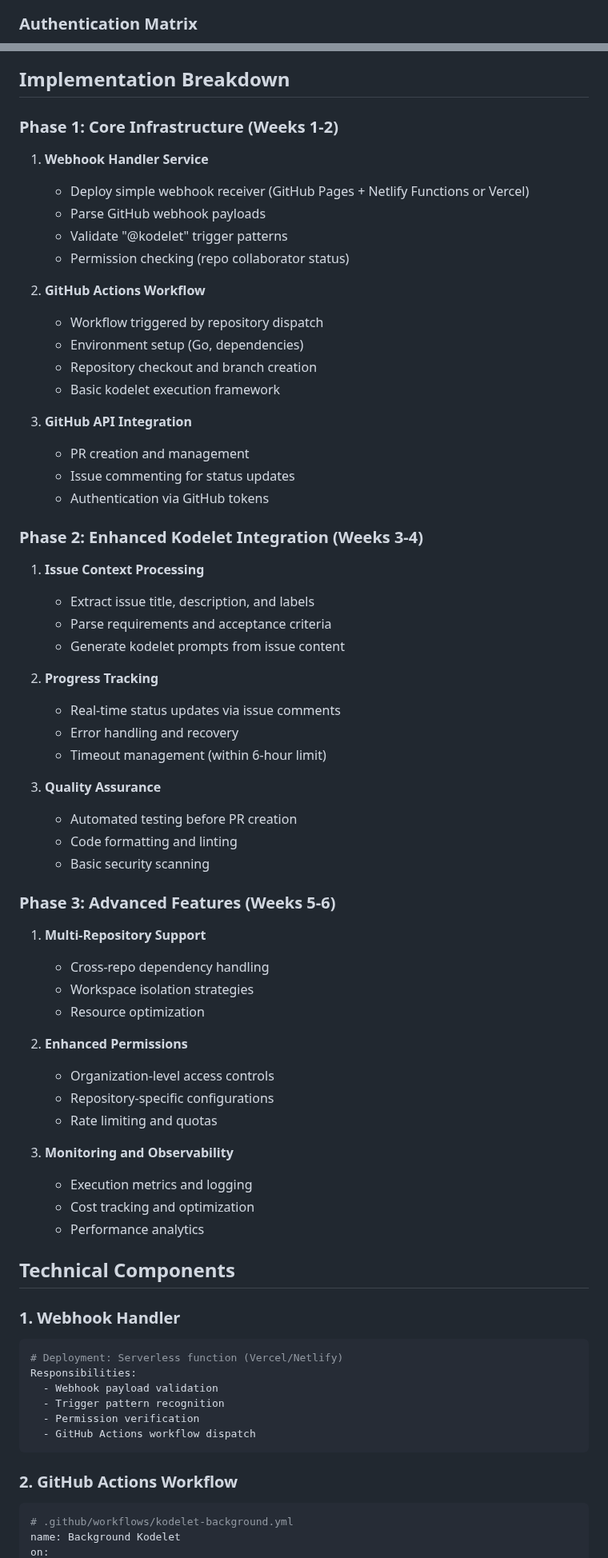
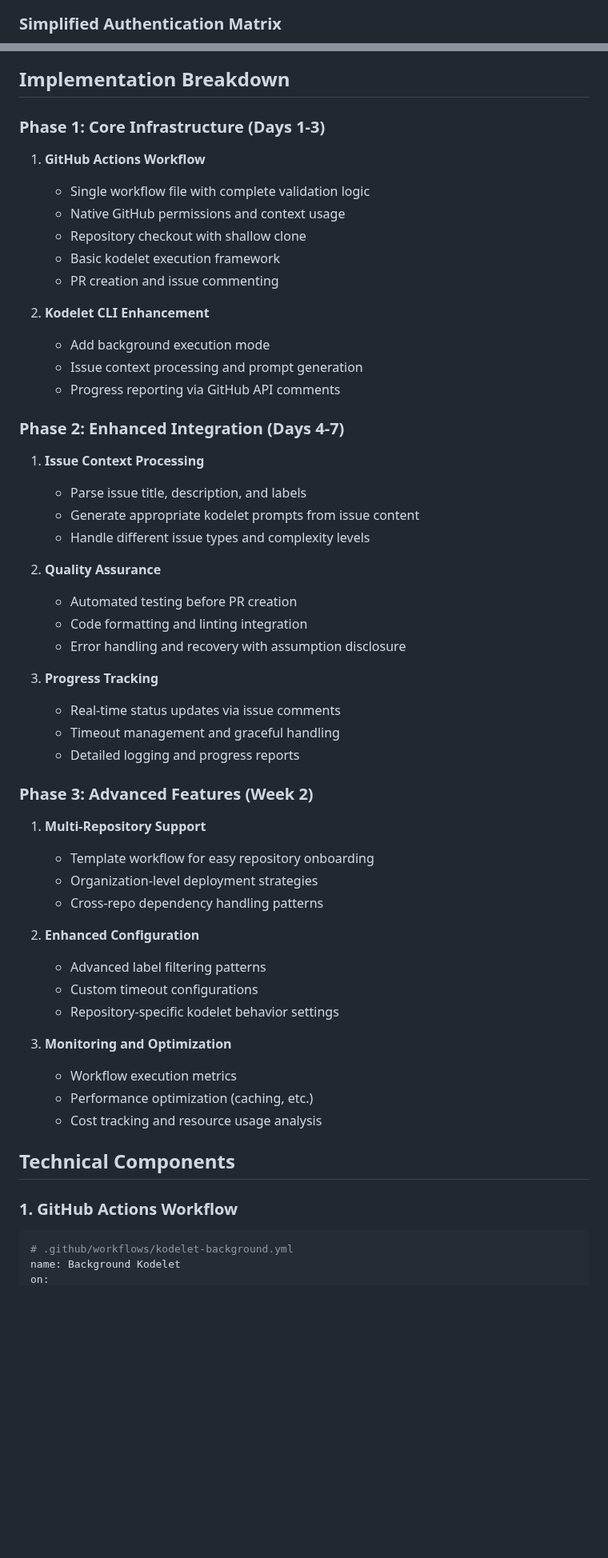
Before and after one commit to jingkaihe/kodelet, a Markdown page: adrs/012-background-kodelet.md, 2 parts joined by grey strips. Shown at 80% size. GitHub-like rendering; blank space fills up the shorter version.

Commit message:
docs(adr): update background kodelet workflow design to native GitHub Actions integration
Co-authored-by: Kodelet <kodelet@tryopsmate.ai>
Signed-off-by: Jingkai He <jingkai@hey.com>

````diff
--- a/adrs/012-background-kodelet.md
+++ b/adrs/012-background-kodelet.md
@@ -243,7 +235,7 @@ sequenceDiagram
     Note over Secrets: Encrypted: GitHub-managed secret storage
 ```
 
-### Authentication Matrix
+### Simplified Authentication Matrix
 
 ```mermaid
 graph LR
@@ -278,69 +273,54 @@ graph LR
 
 ## Implementation Breakdown
 
-### Phase 1: Core Infrastructure (Weeks 1-2)
-1. **Webhook Handler Service**
-   - Deploy simple webhook receiver (GitHub Pages + Netlify Functions or Vercel)
-   - Parse GitHub webhook payloads
-   - Validate "@kodelet" trigger patterns
-   - Permission checking (repo collaborator status)
+### Phase 1: Core Infrastructure (Days 1-3)
+1. **GitHub Actions Workflow**
+   - Single workflow file with complete validation logic
+   - Native GitHub permissions and context usage
+   - Repository checkout with shallow clone
+   - Basic kodelet execution framework
+   - PR creation and issue commenting
 
-2. **GitHub Actions Workflow**
-   - Workflow triggered by repository dispatch
-   - Environment setup (Go, dependencies)
-   - Repository checkout and branch creation
-   - Basic kodelet execution framework
+2. **Kodelet CLI Enhancement**
+   - Add background execution mode
+   - Issue context processing and prompt generation
+   - Progress reporting via GitHub API comments
 
-3. **GitHub API Integration**
-   - PR creation and management
-   - Issue commenting for status updates
-   - Authentication via GitHub tokens
+### Phase 2: Enhanced Integration (Days 4-7)
+1. **Issue Context Processing**
+   - Parse issue title, description, and labels
+   - Generate appropriate kodelet prompts from issue content
+   - Handle different issue types and complexity levels
 
-### Phase 2: Enhanced Kodelet Integration (Weeks 3-4)
-1. **Issue Context Processing**
-   - Extract issue title, description, and labels
-   - Parse requirements and acceptance criteria
-   - Generate kodelet prompts from issue content
+2. **Quality Assurance**
+   - Automated testing before PR creation
+   - Code formatting and linting integration
+   - Error handling and recovery with assumption disclosure
 
-2. **Progress Tracking**
+3. **Progress Tracking**
    - Real-time status updates via issue comments
-   - Error handling and recovery
-   - Timeout management (within 6-hour limit)
+   - Timeout management and graceful handling
+   - Detailed logging and progress reports
 
-3. **Quality Assurance**
-   - Automated testing before PR creation
-   - Code formatting and linting
-   - Basic security scanning
+### Phase 3: Advanced Features (Week 2)
+1. **Multi-Repository Support**
+   - Template workflow for easy repository onboarding
+   - Organization-level deployment strategies
+   - Cross-repo dependency handling patterns
 
-### Phase 3: Advanced Features (Weeks 5-6)
-1. **Multi-Repository Support**
-   - Cross-repo dependency handling
-   - Workspace isolation strategies
-   - Resource optimization
+2. **Enhanced Configuration**
+   - Advanced label filtering patterns
+   - Custom timeout configurations
+   - Repository-specific kodelet behavior settings
 
-2. **Enhanced Permissions**
-   - Organization-level access controls
-   - Repository-specific configurations
-   - Rate limiting and quotas
-
-3. **Monitoring and Observability**
-   - Execution metrics and logging
-   - Cost tracking and optimization
-   - Performance analytics
+3. **Monitoring and Optimization**
+   - Workflow execution metrics
+   - Performance optimization (caching, etc.)
+   - Cost tracking and resource usage analysis
 
 ## Technical Components
 
-### 1. Webhook Handler
-```yaml
-# Deployment: Serverless function (Vercel/Netlify)
-Responsibilities:
-  - Webhook payload validation
-  - Trigger pattern recognition
-  - Permission verification
-  - GitHub Actions workflow dispatch
-```
-
-### 2. GitHub Actions Workflow
+### 1. GitHub Actions Workflow
 ```yaml
 # .github/workflows/kodelet-background.yml
 name: Background Kodelet
````
Also changed, not shown: other parts of adrs/012-background-kodelet.md (+185 -109 lines).
